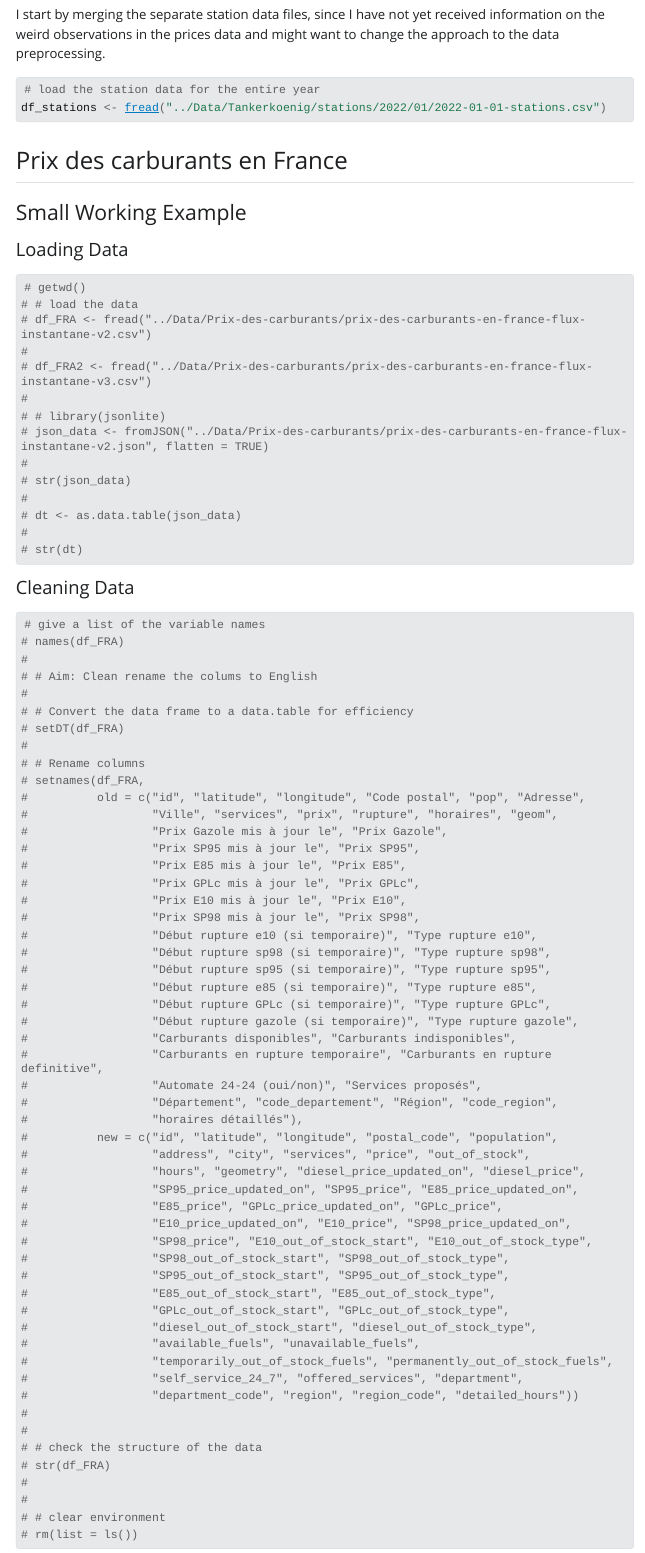
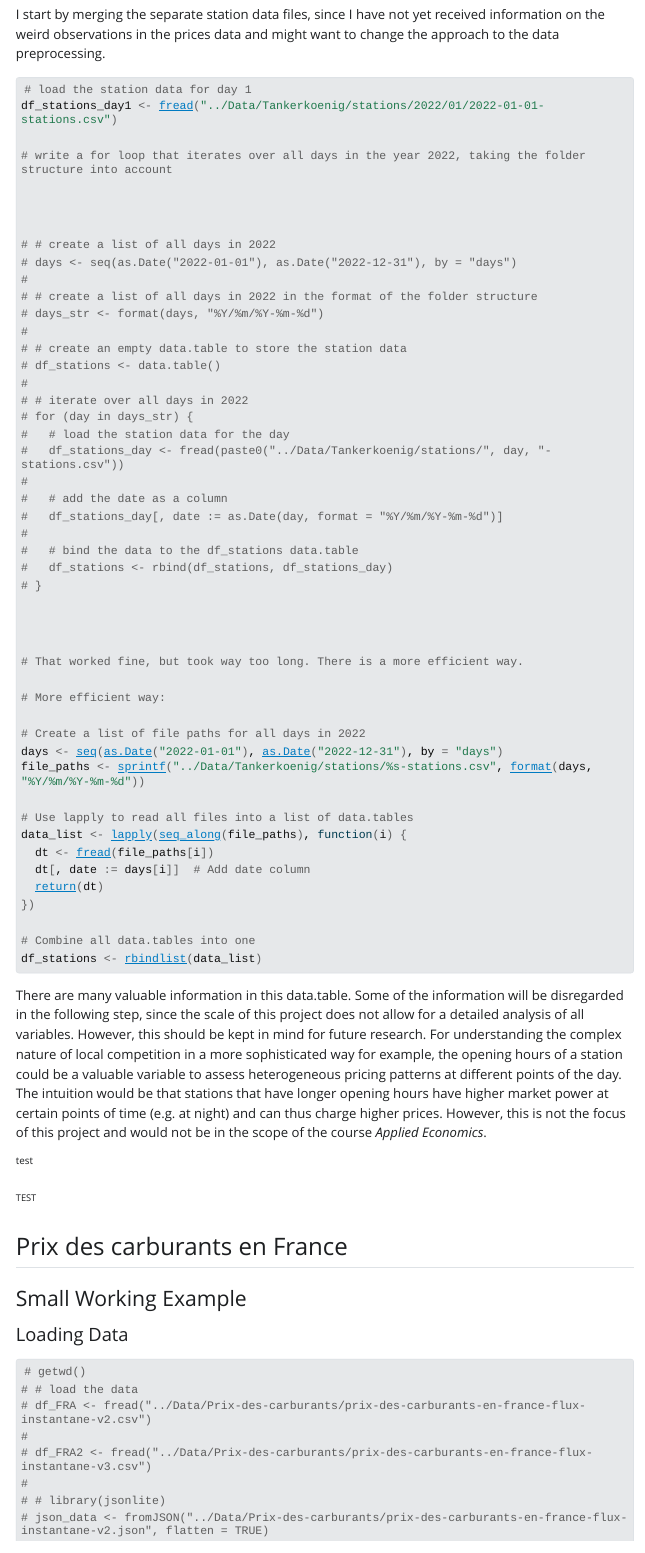
Before and after one commit to JEhrhardt99/Tankrabatt, a Quarto document (Code/Data_Prep.qmd): the page in a window 1100 px wide, from 9460 px down. The pictures show the output file Code/Data_Prep.html that the author committed with the source, opened offline; Quarto's library style sheets are replaced by a plain one without menus; long lines of code are wrapped.

Commit message:
data exploration stations

````diff
--- a/Code/Data_Prep.qmd
+++ b/Code/Data_Prep.qmd
@@ -324,14 +322,64 @@ rm(list = ls())
 
 ```
 
-
 I start by merging the separate station data files, since I have not yet received information on the weird observations in the prices data and might want to change the approach to the data preprocessing.
-
 
 ```{r}
 #| label: stations_data
 #| echo: true
 #| output: true
 
-# load the station data for the entire year
-df_stations <- fread("../Data/Tankerkoenig/stations/2022/01/2022-01-01-stations.csv")
+# load the station data for day 1
+df_stations_day1 <- fread("../Data/Tankerkoenig/stations/2022/01/2022-01-01-stations.csv")
+
+# write a for loop that iterates over all days in the year 2022, taking the folder structure into account
+
+
+
+# # create a list of all days in 2022
+# days <- seq(as.Date("2022-01-01"), as.Date("2022-12-31"), by = "days")
+#
+# # create a list of all days in 2022 in the format of the folder structure
+# days_str <- format(days, "%Y/%m/%Y-%m-%d")
+#
+# # create an empty data.table to store the station data
+# df_stations <- data.table()
+#
+# # iterate over all days in 2022
+# for (day in days_str) {
+#   # load the station data for the day
+#   df_stations_day <- fread(paste0("../Data/Tankerkoenig/stations/", day, "-stations.csv"))
+#
+#   # add the date as a column
+#   df_stations_day[, date := as.Date(day, format = "%Y/%m/%Y-%m-%d")]
+#
+#   # bind the data to the df_stations data.table
+#   df_stations <- rbind(df_stations, df_stations_day)
+# }
+
+
+
+# That worked fine, but took way too long. There is a more efficient way.
+
+# More efficient way:
+
+# Create a list of file paths for all days in 2022
+days <- seq(as.Date("2022-01-01"), as.Date("2022-12-31"), by = "days")
+file_paths <- sprintf("../Data/Tankerkoenig/stations/%s-stations.csv", format(days, "%Y/%m/%Y-%m-%d"))
+
+# Use lapply to read all files into a list of data.tables
+data_list <- lapply(seq_along(file_paths), function(i) {
+  dt <- fread(file_paths[i])
+  dt[, date := days[i]]  # Add date column
+  return(dt)
+})
+
+# Combine all data.tables into one
+df_stations <- rbindlist(data_list)
+
+names(df_stations)
+```
+
+There are many valuable information in this data.table. Some of the information will be disregarded in the following step, since the scale of this project does not allow for a detailed analysis of all variables. However, this should be kept in mind for future research. For understanding the complex nature of local competition in a more sophisticated way for example, the opening hours of a station could be a valuable variable to assess heterogeneous pricing patterns at different points of the day. The intuition would be that stations that have longer opening hours have higher market power at certain points of time (e.g. at night) and can thus charge higher prices. However, this is not the focus of this project and would not be in the scope of the course *Applied Economics*.
+
+The following variables will be omitted:
@@ -337,0 +396,4 @@ df_stations <- fread("../Data/Tankerkoenig/stations/2022/01/2022-01-01-stations.
+```{r}
+#| label: omit_station_vars
+#| echo: true
+#| output: true
@@ -337,0 +412,4 @@ df_stations <- fread("../Data/Tankerkoenig/stations/2022/01/2022-01-01-stations.
+```{r}
+#| label: station_counts_day1
+#| echo: true
+#| output: true
@@ -337,0 +442,4 @@ df_stations <- fread("../Data/Tankerkoenig/stations/2022/01/2022-01-01-stations.
+```{r}
+#| label: station_counts_over_year
+#| echo: true
+#| output: true
@@ -337,0 +459 @@ df_stations <- fread("../Data/Tankerkoenig/stations/2022/01/2022-01-01-stations.
+    x = "Date",
@@ -337,0 +480 @@ df_stations <- fread("../Data/Tankerkoenig/stations/2022/01/2022-01-01-stations.
+    x = "Date",
````
Also changed, not shown: Code/Data_Prep.html, Code/Data_Prep.qmd (92 more changed lines).
